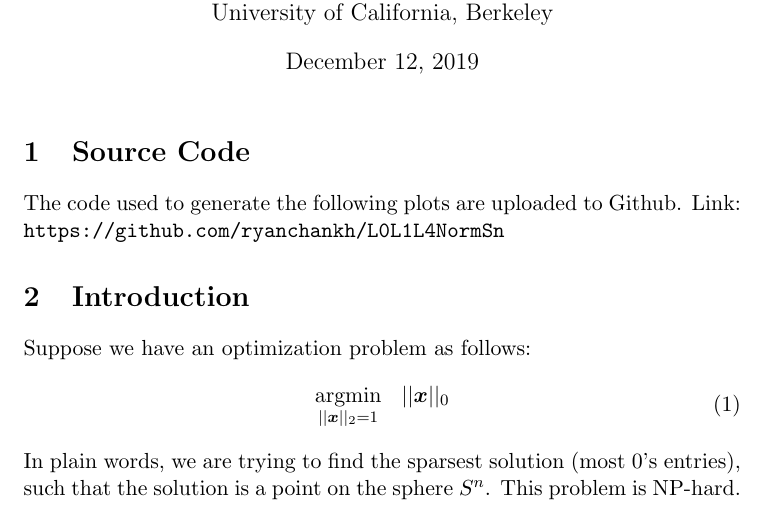
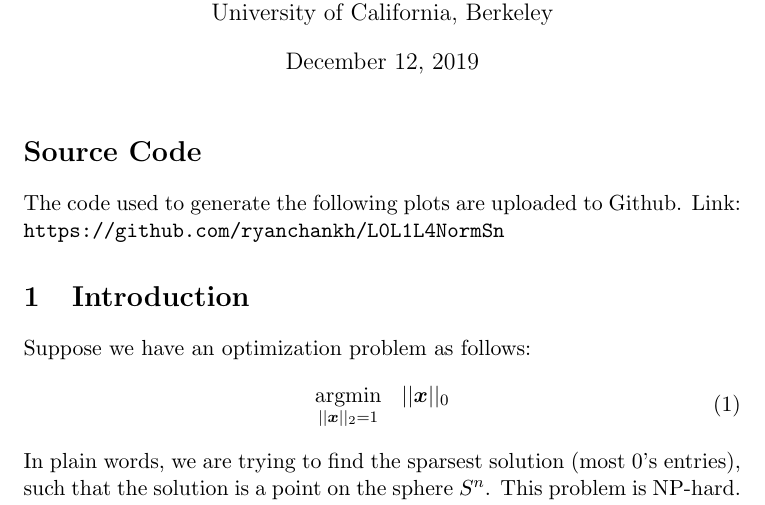
Before and after one commit to ryanchankh/L0L1L4NormSn, a LaTeX document (latex/main.tex): part of page 1 of 5, cut so that both start at the same text. Compiled offline with pdfLaTeX.

Commit message:
intro as first section

```diff
--- a/latex/main.tex
+++ b/latex/main.tex
@@ -15,7 +15,7 @@
 \author{Kwan Ho Ryan Chan\\Department of Electrical Engineer \& Computer Science\\University of California, Berkeley}
 \maketitle
 
-\section{Source Code}
+\section*{Source Code}
 	The code used to generate the following plots are uploaded to Github. Link: \texttt{https://github.com/ryanchankh/L0L1L4NormSn}
 \section{Introduction}
 Suppose we have an optimization problem as follows:
```
Also changed, not shown: latex/main.pdf, 1 other file.
